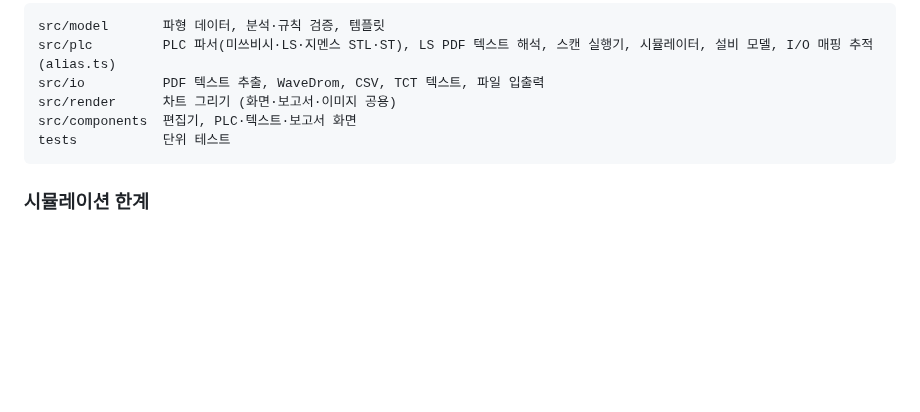
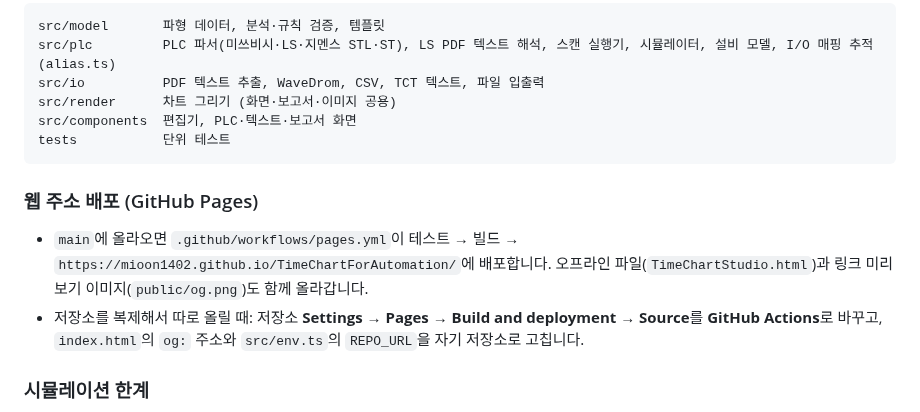
Before and after one commit to mioon1402/TimeChartForAutomation, a Markdown page: README.md, the part around one of its changes. GitHub-like rendering; blank space fills up the shorter version.

````diff
--- a/README.md
+++ b/README.md
@@ -253,6 +272,10 @@ src/components  편집기, PLC·텍스트·보고서 화면
 tests           단위 테스트
 ```
 
+### 웹 주소 배포 (GitHub Pages)
+- `main`에 올라오면 `.github/workflows/pages.yml`이 테스트 → 빌드 → `https://mioon1402.github.io/TimeChartForAutomation/`에 배포합니다. 오프라인 파일(`TimeChartStudio.html`)과 링크 미리보기 이미지(`public/og.png`)도 함께 올라갑니다.
+- 저장소를 복제해서 따로 올릴 때: 저장소 **Settings → Pages → Build and deployment → Source**를 **GitHub Actions**로 바꾸고, `index.html`의 `og:` 주소와 `src/env.ts`의 `REPO_URL`을 자기 저장소로 고칩니다.
+
 ### 시뮬레이션 한계
 - 래더 그래픽은 PLC 소프트웨어에서 니모닉 형태(CSV, PDF, 텍스트)로 뽑아서 불러옵니다.
 - 인덱스 수식, 파일 레지스터, 통신·위치결정 명령, 사용자 FB 정의 등은 무시하고 경고로 알려 줍니다.
````
Also changed, not shown: other parts of README.md (+46 -27 lines), public/og.png (added), 12 other files.
